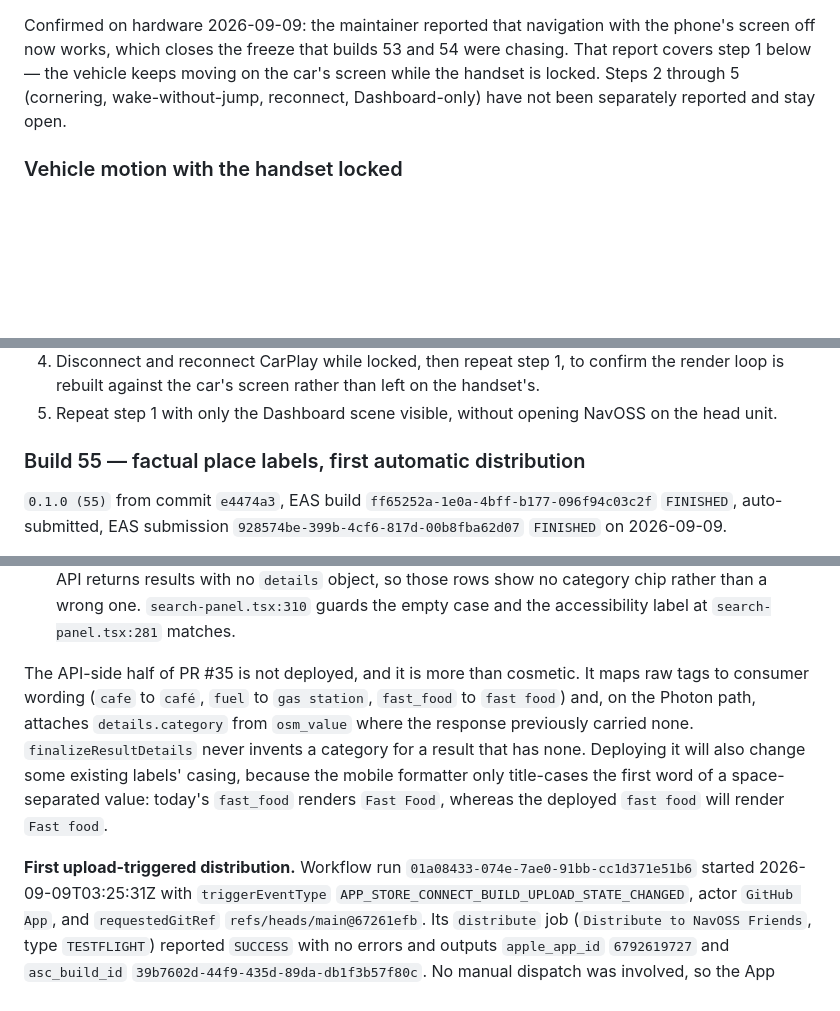
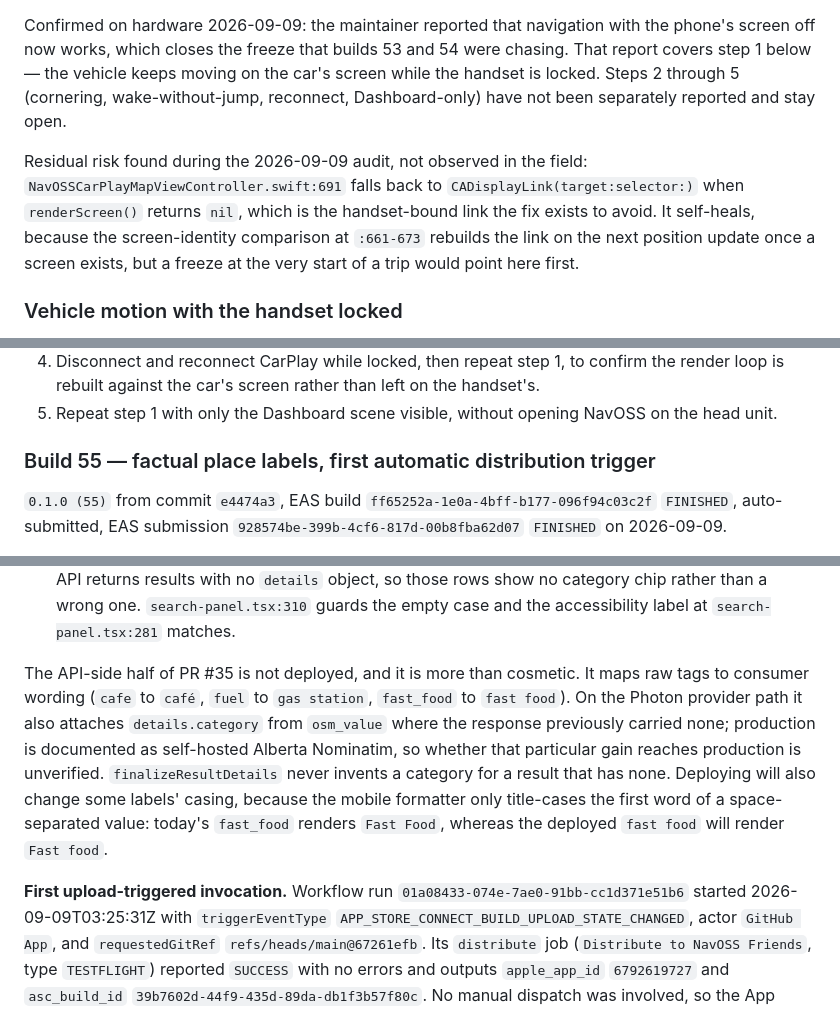
Before and after one commit to yassinsolim/NavOSS, a Markdown page: docs/release/testflight.md, 3 parts joined by grey strips. GitHub-like rendering; blank space fills up the shorter version.

Commit message:
docs(release): narrow the build 55 heading and record the nil-screen risk
Signed-off-by: Yassin Soliman <108886216+yassinsolim@users.noreply.github.com>

```diff
--- a/docs/release/testflight.md
+++ b/docs/release/testflight.md
@@ -631,6 +631,13 @@ below — the vehicle keeps moving on the car's screen while the handset is lock
 (cornering, wake-without-jump, reconnect, Dashboard-only) have not been separately reported and stay
 open.
 
+Residual risk found during the 2026-09-09 audit, not observed in the field:
+`NavOSSCarPlayMapViewController.swift:691` falls back to `CADisplayLink(target:selector:)` when
+`renderScreen()` returns `nil`, which is the handset-bound link the fix exists to avoid. It
+self-heals, because the screen-identity comparison at `:661-673` rebuilds the link on the next
+position update once a screen exists, but a freeze at the very start of a trip would point here
+first.
+
 ### Vehicle motion with the handset locked
 
 Run on an entitled physical head unit, parked or passenger-operated, and record the build number,
@@ -645,7 +652,7 @@ device, and connection type. Do not record route coordinates or trip history.
    rebuilt against the car's screen rather than left on the handset's.
 5. Repeat step 1 with only the Dashboard scene visible, without opening NavOSS on the head unit.
 
-### Build 55 — factual place labels, first automatic distribution
+### Build 55 — factual place labels, first automatic distribution trigger
 
 `0.1.0 (55)` from commit `e4474a3`, EAS build `ff65252a-1e0a-4bff-b177-096f94c03c2f` `FINISHED`,
 auto-submitted, EAS submission `928574be-399b-4cf6-817d-00b8fba62d07` `FINISHED` on 2026-09-09.
@@ -663,14 +670,15 @@ wait on an API release. Against the currently deployed API the visible strings a
   `search-panel.tsx:281` matches.
 
 The API-side half of PR #35 is not deployed, and it is more than cosmetic. It maps raw tags to
-consumer wording (`cafe` to `café`, `fuel` to `gas station`, `fast_food` to `fast food`) and, on the
-Photon path, attaches `details.category` from `osm_value` where the response previously carried none.
-`finalizeResultDetails` never invents a category for a result that has none. Deploying it will also
-change some existing labels' casing, because the mobile formatter only title-cases the first word of
-a space-separated value: today's `fast_food` renders `Fast Food`, whereas the deployed `fast food`
-will render `Fast food`.
+consumer wording (`cafe` to `café`, `fuel` to `gas station`, `fast_food` to `fast food`). On the
+Photon provider path it also attaches `details.category` from `osm_value` where the response
+previously carried none; production is documented as self-hosted Alberta Nominatim, so whether that
+particular gain reaches production is unverified. `finalizeResultDetails` never invents a category
+for a result that has none. Deploying will also change some labels' casing, because the mobile
+formatter only title-cases the first word of a space-separated value: today's `fast_food` renders
+`Fast Food`, whereas the deployed `fast food` will render `Fast food`.
 
-**First upload-triggered distribution.** Workflow run `01a08433-074e-7ae0-91bb-cc1d371e51b6` started
+**First upload-triggered invocation.** Workflow run `01a08433-074e-7ae0-91bb-cc1d371e51b6` started
 2026-09-09T03:25:31Z with `triggerEventType` `APP_STORE_CONNECT_BUILD_UPLOAD_STATE_CHANGED`, actor
 `GitHub App`, and `requestedGitRef` `refs/heads/main@67261efb`. Its `distribute` job
 (`Distribute to NavOSS Friends`, type `TESTFLIGHT`) reported `SUCCESS` with no errors and outputs
```
